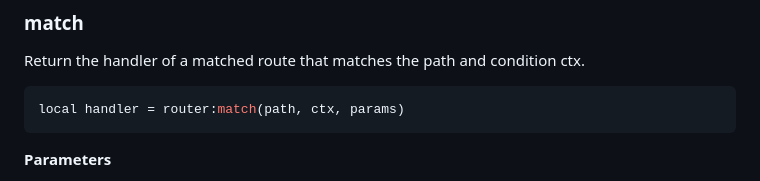
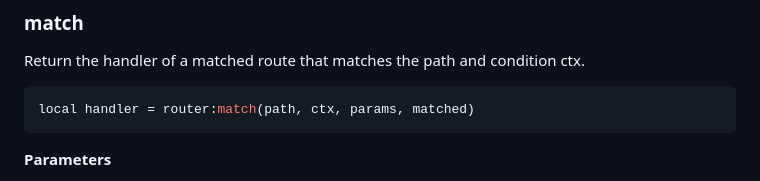
Before and after one commit to vm-001/lua-radix-router, a Markdown page: README.md, the part around the change. Drawn GitHub-style.

Commit message:
fix: add matched param

````diff
--- a/README.md
+++ b/README.md
@@ -118,7 +118,7 @@ Route defines the matching conditions for its handler.
 Return the handler of a matched route that matches the path and condition ctx.
 
 ```lua
-local handler = router:match(path, ctx, params)
+local handler = router:match(path, ctx, params, matched)
 ```
 
 **Parameters**
````
